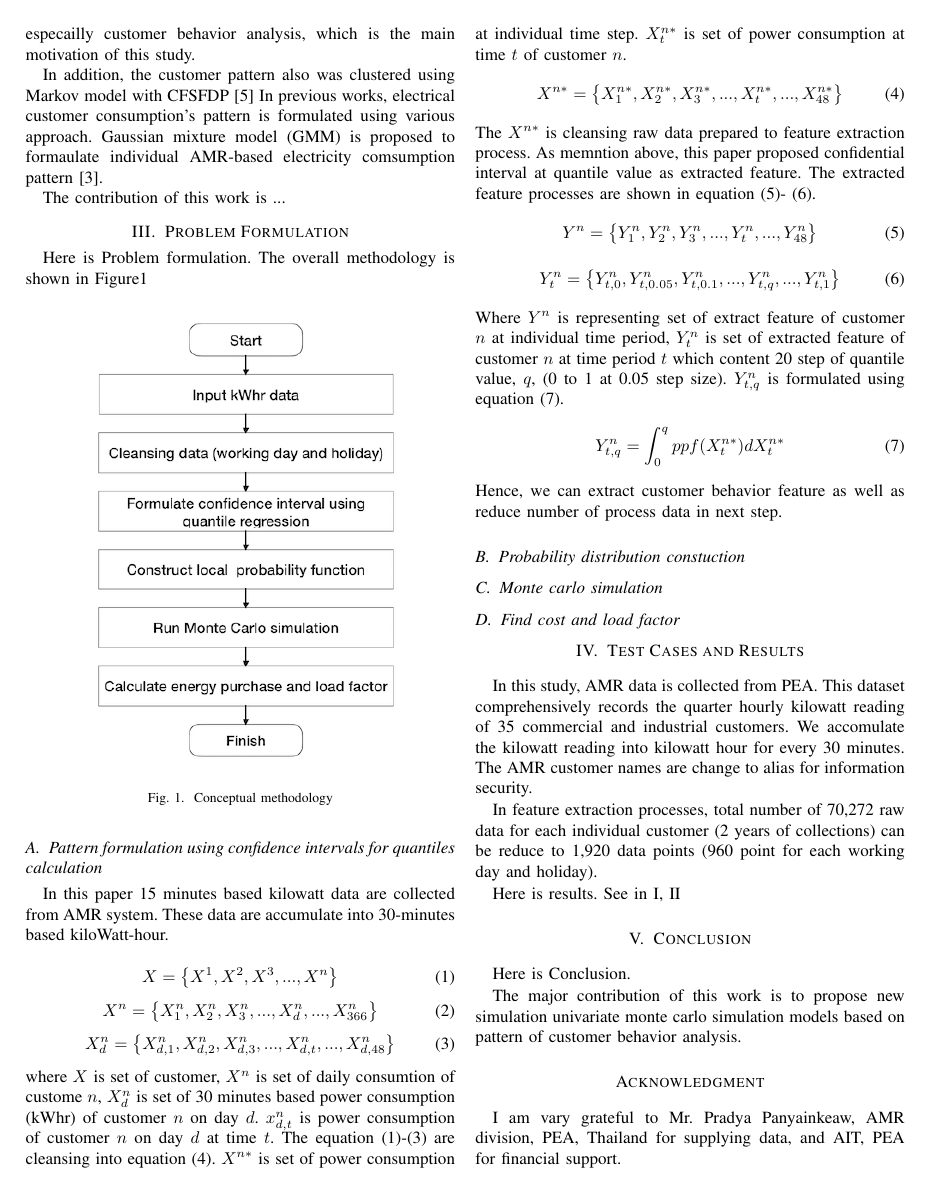
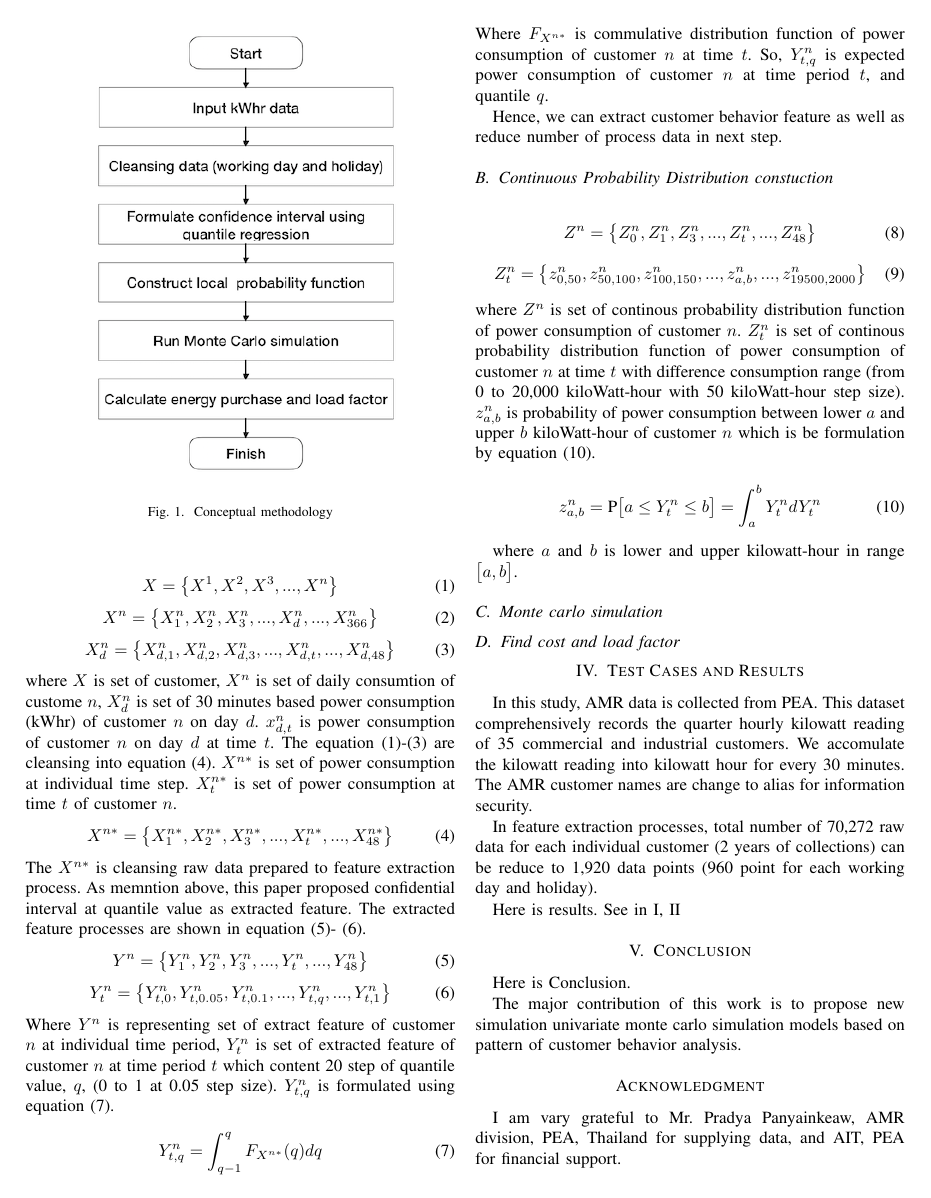
Before and after one commit to chaweewatp/northeastern-work-1, a LaTeX paper (IEEE templete/northeastern_paper_1.tex): page 2 of 3. Compiled offline with pdfLaTeX; a missing font is replaced by an installed copy or a similar font; a LaTeX package or settings file that is missing is left out.

Commit message:
update paper

```diff
--- a/IEEE templete/northeastern_paper_1.tex
+++ b/IEEE templete/northeastern_paper_1.tex
@@ -168,13 +168,36 @@ The $X^{n*}$ is cleansing raw data prepared to feature extraction process. As me
 \end{equation}
 Where $Y^{n}$ is representing set of extract feature of customer $n$ at individual time period, $Y_{t}^{n}$ is set of extracted feature of customer $n$ at time period $t$ which content 20 step of quantile value, $q$, (0 to 1 at 0.05 step size).
 $Y_{t,q}^{n}$ is formulated using equation~(\ref{eq.quantile_formular}).
+
 \begin{equation}
-  Y_{t,q}^{n}=\int_{0}^{q} ppf(X_{t}^{n*}) dX_{t}^{n*}
+  Y_{t,q}^{n}=\int_{q-1}^{q} F_{X^{n*}}(q) dq
   \label{eq.quantile_formular}
 \end{equation}
+Where $F_{X^{n*}}$ is commulative distribution function of power consumption of customer $n$ at time $t$. So, $Y_{t,q}^{n}$ is expected power consumption of customer $n$ at time period $t$, and quantile $q$.
+
 Hence, we can extract customer behavior feature as well as reduce number of process data in next step.
 
-\subsection{Probability distribution constuction}
+\subsection{Continuous Probability Distribution constuction}
+
+\begin{equation}
+Z^{n}=\big\{ Z_{0}^{n}, Z_{1}^{n}, Z_{3}^{n}, ..., Z_{t}^{n}, ..., Z_{48}^{n} \big\}
+\label{eq.CPD_customer}
+\end{equation}
+\begin{equation}
+Z_{t}^{n}=\big\{ z_{0,50}^{n}, z_{50,100}^{n}, z_{100,150}^{n}, ..., z_{a,b}^{n}, ..., z_{19500,2000}^{n} \big\}
+\label{eq.CPD_customer_at_t}
+\end{equation}
+where $Z^{n}$ is set of continous probability distribution function of power consumption of customer $n$.
+$Z_{t}^{n}$ is set of continous probability distribution function of power consumption of customer $n$ at time $t$ with difference consumption range (from 0 to 20,000 kiloWatt-hour with 50 kiloWatt-hour step size).
+$z_{a,b}^{n}$ is probability of power consumption between lower $a$ and upper $b$ kiloWatt-hour of customer $n$ which is be formulation by equation~(\ref{eq.cpd_construction}).
+
+
+\begin{equation}
+z_{a,b}^{n}=\text{P}\big[ a \le Y_{t}^{n} \le b \big] = \int_{a}^{b} Y_{t}^{n}dY_{t}^{n}
+\label{eq.cpd_construction}
+\end{equation}
+
+where $a$ and $b$ is lower and upper kilowatt-hour in range $\big[ a,b \big]$.
 
 \subsection{Monte carlo simulation}
 
```
Also changed, not shown: IEEE templete/northeastern_paper_1.pdf, IEEE templete/northeastern_paper_1.tex (11 more changed lines), 5 other files.
